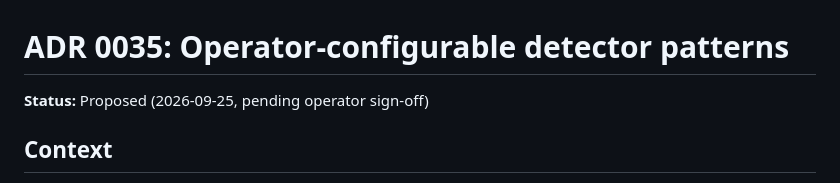
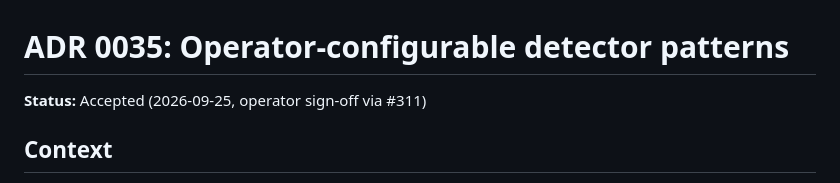
Before and after one commit to yaad-index/darbaan, a Markdown page: adr/0035-configurable-detector-patterns.md, the part around the change. GitHub-like rendering.

```diff
--- a/adr/0035-configurable-detector-patterns.md
+++ b/adr/0035-configurable-detector-patterns.md
@@ -1,6 +1,6 @@
 # ADR 0035: Operator-configurable detector patterns
 
-**Status:** Proposed (2026-09-25, pending operator sign-off)
+**Status:** Accepted (2026-09-25, operator sign-off via #311)
 
 ## Context
 
```
Also changed, not shown: adr/0036-held-evidence-render-time.md (added, +133 -0 lines), adr/README.md (+1 -0 lines).
